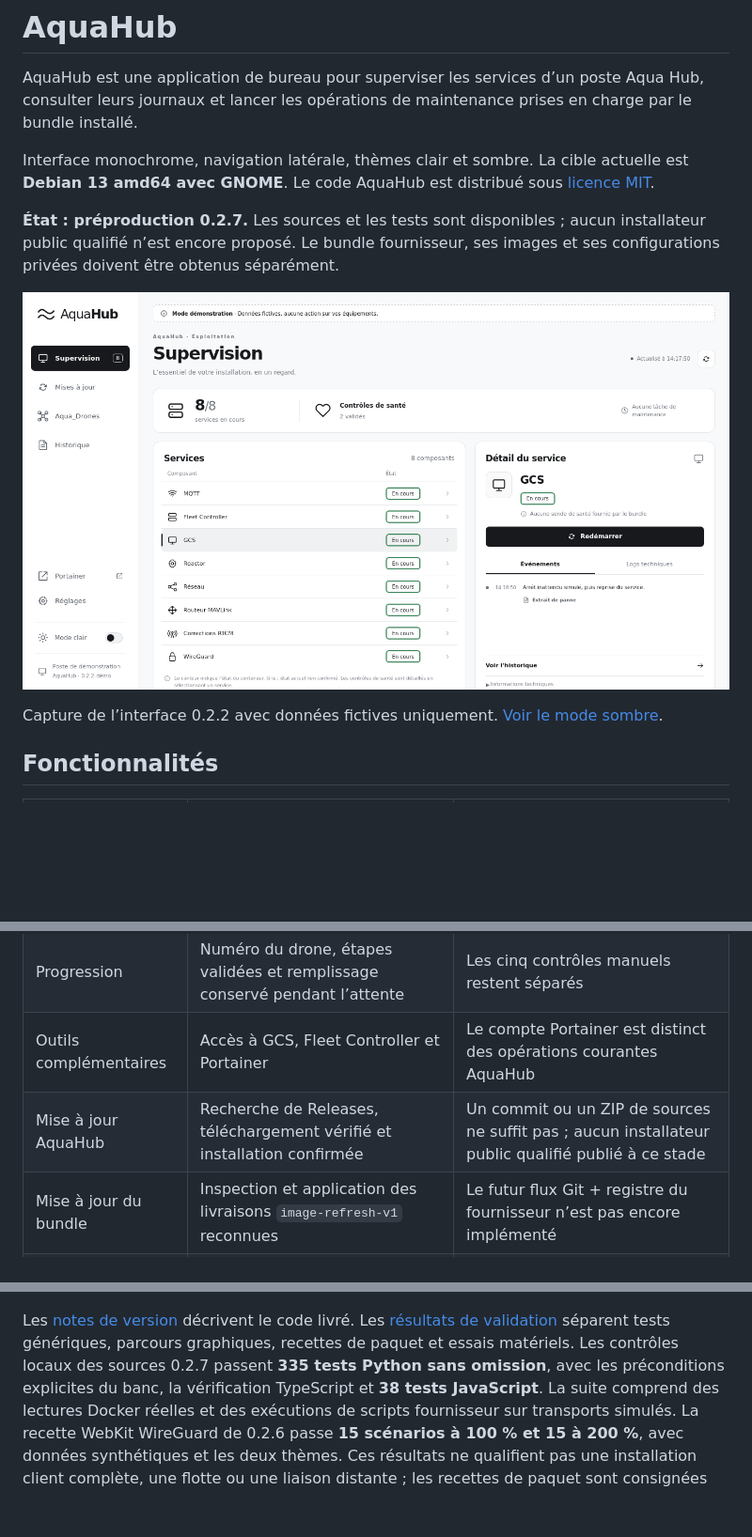
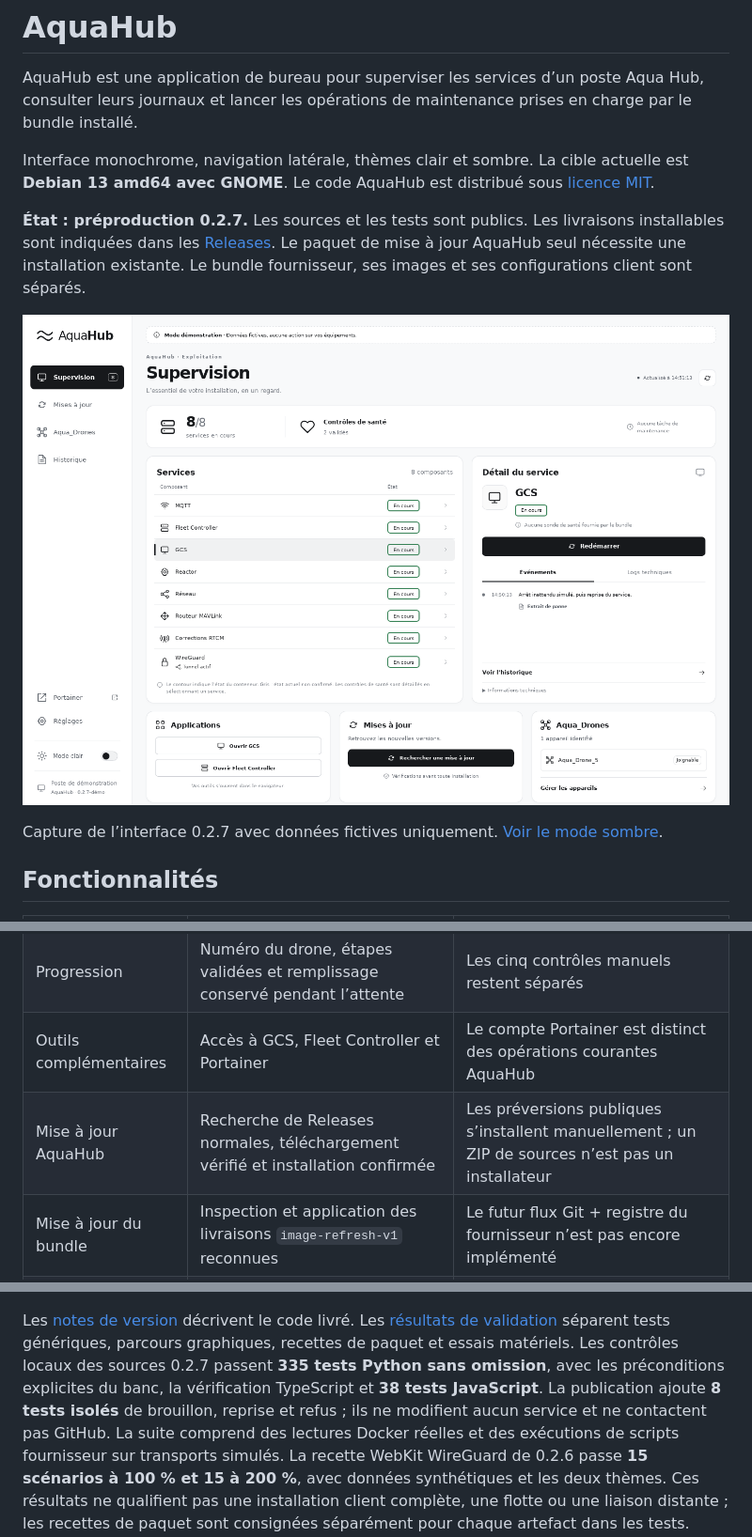
Before and after one commit to mehdi7129/aquahub, a Markdown page: README.md, 3 parts joined by grey strips. Shown: that part at 94% size. Rendered like a GitHub page; pictures changed too: docs/assets/aquahub-demo.png; blank space fills up the shorter version.

```diff
--- a/README.md
+++ b/README.md
@@ -8,13 +8,14 @@ Interface monochrome, navigation latérale, thèmes clair et sombre. La cible
 actuelle est **Debian 13 amd64 avec GNOME**. Le code AquaHub est distribué sous
 [licence MIT](LICENSE).
 
-**État : préproduction 0.2.7.** Les sources et les tests sont disponibles ;
-aucun installateur public qualifié n’est encore proposé. Le bundle fournisseur,
-ses images et ses configurations privées doivent être obtenus séparément.
+**État : préproduction 0.2.7.** Les sources et les tests sont publics. Les
+livraisons installables sont indiquées dans les [Releases](https://github.com/mehdi7129/aquahub/releases).
+Le paquet de mise à jour AquaHub seul nécessite une installation existante.
+Le bundle fournisseur, ses images et ses configurations client sont séparés.
 
 ![Interface AquaHub en mode démonstration, avec données fictives](docs/assets/aquahub-demo.png)
 
-Capture de l’interface 0.2.2 avec données fictives uniquement.
+Capture de l’interface 0.2.7 avec données fictives uniquement.
 [Voir le mode sombre](docs/assets/aquahub-demo-dark.png).
 
 ## Fonctionnalités
@@ -28,7 +29,7 @@ Capture de l’interface 0.2.2 avec données fictives uniquement.
 | Aqua_Drones | Configuration ciblée dans l’ordre choisi, sans mot de passe administrateur du PC et sans réécriture du hub actif | Compte autorisé, identité confirmée et cible déjà couverte par le hub ; un appareil à la fois, accès SSH distincts |
 | Progression | Numéro du drone, étapes validées et remplissage conservé pendant l’attente | Les cinq contrôles manuels restent séparés |
 | Outils complémentaires | Accès à GCS, Fleet Controller et Portainer | Le compte Portainer est distinct des opérations courantes AquaHub |
-| Mise à jour AquaHub | Recherche de Releases, téléchargement vérifié et installation confirmée | Un commit ou un ZIP de sources ne suffit pas ; aucun installateur public qualifié publié à ce stade |
+| Mise à jour AquaHub | Recherche de Releases normales, téléchargement vérifié et installation confirmée | Les préversions publiques s’installent manuellement ; un ZIP de sources n’est pas un installateur |
 | Mise à jour du bundle | Inspection et application des livraisons `image-refresh-v1` reconnues | Le futur flux Git + registre du fournisseur n’est pas encore implémenté |
 | Installation | Constructeur de paquet applicatif et assistant de kit complet hors ligne | Kit fournisseur/client externe, privé s’il contient des configurations ou secrets |
 | Identité dans le bureau | Nom AquaHub, identifiant natif et icône alignés sur le lanceur existant | Fermer l’ancienne fenêtre avant de rouvrir après mise à niveau ; portée des contrôles GNOME dans les tests |
@@ -66,6 +67,8 @@ Les [notes de version](CHANGELOG.md) décrivent le code livré. Les
 graphiques, recettes de paquet et essais matériels. Les contrôles locaux des
 sources 0.2.7 passent **335 tests Python sans omission**, avec les préconditions
 explicites du banc, la vérification TypeScript et **38 tests JavaScript**.
+La publication ajoute **8 tests isolés** de brouillon, reprise et refus ;
+ils ne modifient aucun service et ne contactent pas GitHub.
 La suite comprend des lectures Docker réelles et des exécutions de scripts
 fournisseur sur transports simulés. La recette WebKit WireGuard de 0.2.6 passe
 **15 scénarios à 100 % et 15 à 200 %**, avec données synthétiques et les deux
```
Also changed, not shown: other parts of README.md (+1 -0 lines), release/v0.2.7/notes.md (added, +37 -0 lines), docs/assets/aquahub-demo-dark.png, 9 other files.
